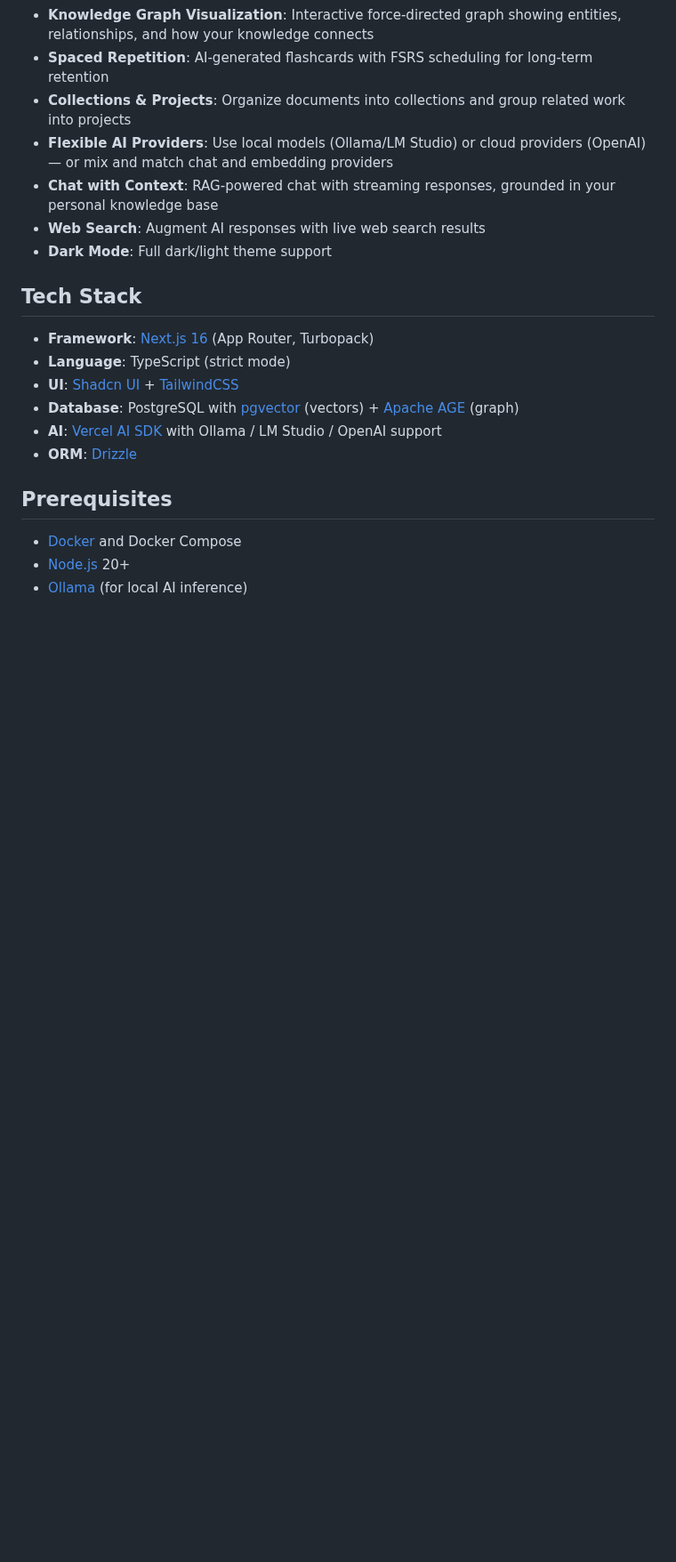
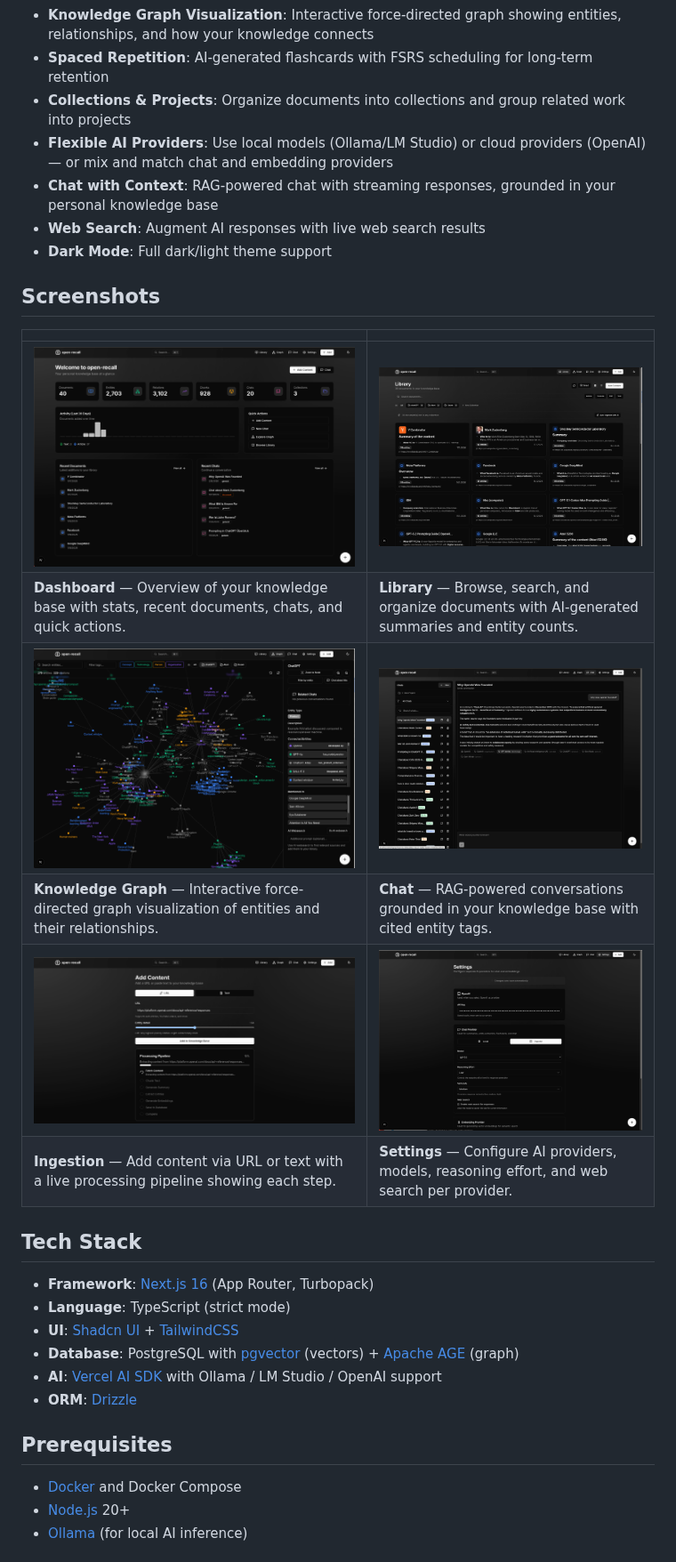
Before and after one commit to rupertgermann/open-recall, a Markdown page: README.md, the part around the change. Shown at 89% size. GitHub-like rendering; pictures changed too: docs/screens/add_doc.png (added), docs/screens/chat.png (added), docs/screens/dashboard.png (added); blank space fills up the shorter version.

Commit message:
docs: add screenshots to README
Show dashboard, library, knowledge graph, chat, ingestion pipeline,
and settings screens in a 2-column layout with brief descriptions.

```diff
--- a/README.md
+++ b/README.md
@@ -19,6 +19,17 @@ Save web articles, notes, and PDFs — then chat with your knowledge base using
 - **Chat with Context**: RAG-powered chat with streaming responses, grounded in your personal knowledge base
 - **Web Search**: Augment AI responses with live web search results
 - **Dark Mode**: Full dark/light theme support
+
+## Screenshots
+
+| | |
+|---|---|
+| ![Dashboard](docs/screens/dashboard.png) | ![Library](docs/screens/library.png) |
+| **Dashboard** — Overview of your knowledge base with stats, recent documents, chats, and quick actions. | **Library** — Browse, search, and organize documents with AI-generated summaries and entity counts. |
+| ![Graph](docs/screens/graph.png) | ![Chat](docs/screens/chat.png) |
+| **Knowledge Graph** — Interactive force-directed graph visualization of entities and their relationships. | **Chat** — RAG-powered conversations grounded in your knowledge base with cited entity tags. |
+| ![Add Content](docs/screens/add_doc.png) | ![Settings](docs/screens/settings.png) |
+| **Ingestion** — Add content via URL or text with a live processing pipeline showing each step. | **Settings** — Configure AI providers, models, reasoning effort, and web search per provider. |
 
 ## Tech Stack
 
```
